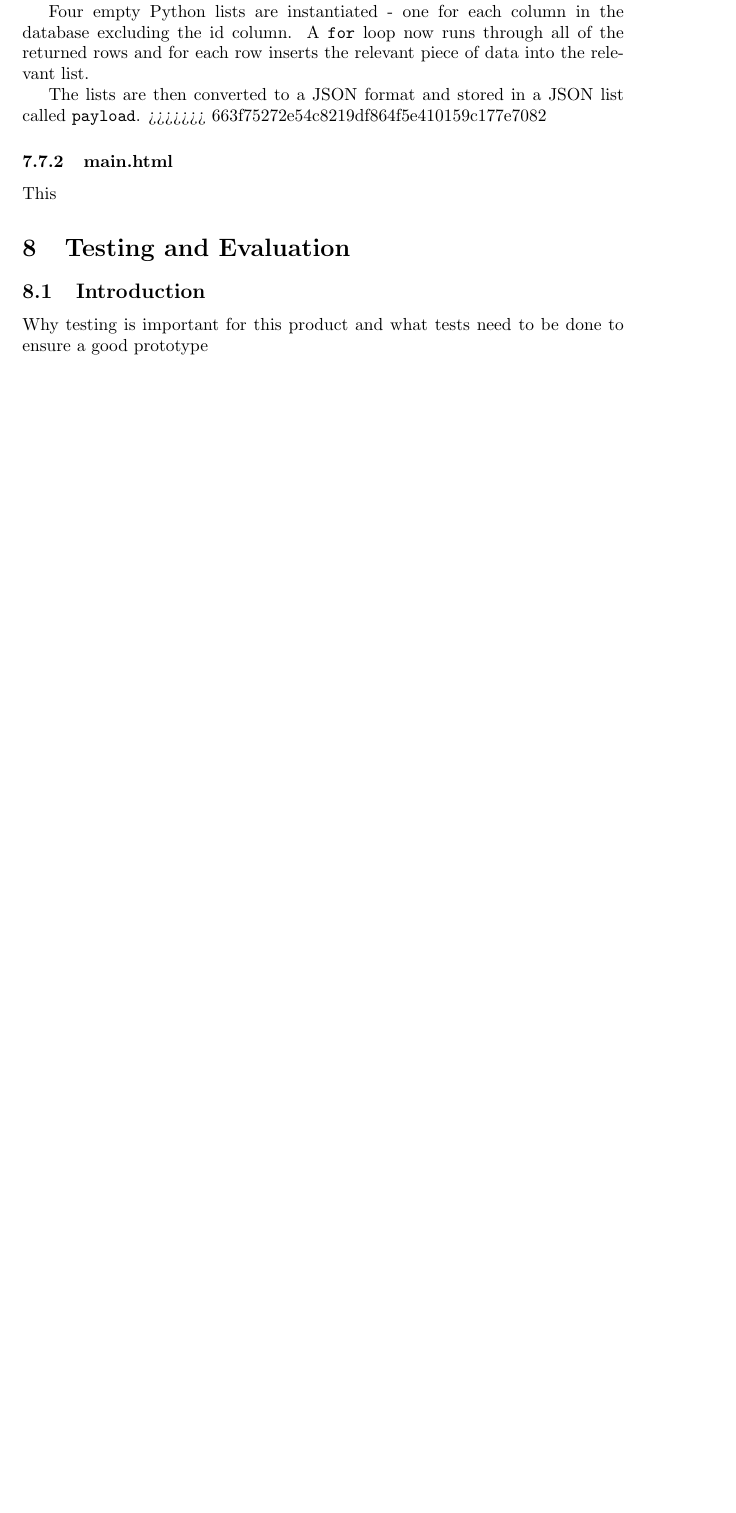
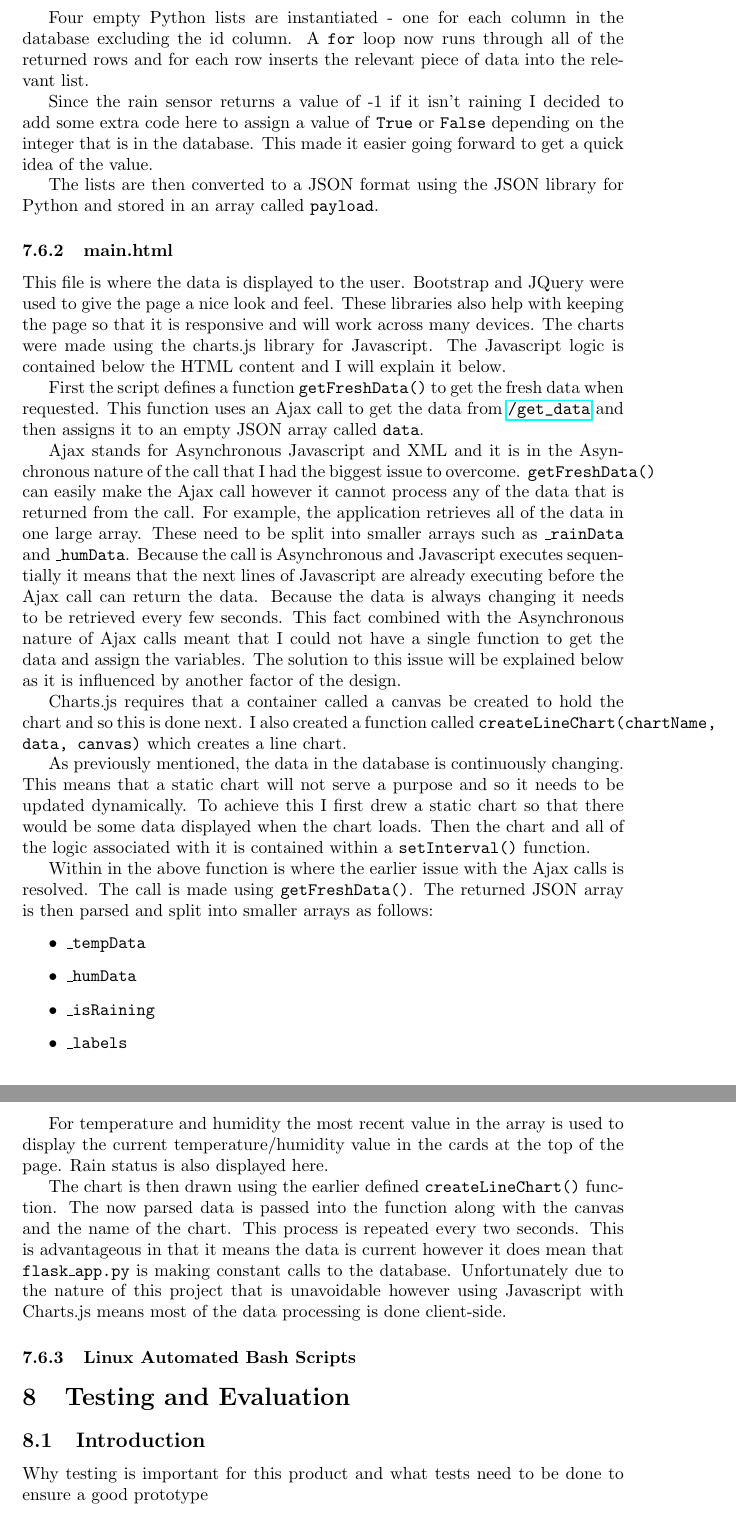
Before and after one commit to Lukebray/finalProjectDocs, a LaTeX document (finalDoc.tex): part of page 31 of 34 before the commit and two parts of pages 31 and 32 of 35 after it, the two joined at a grey line, cut so that both start at the same text, the shorter picture padded with empty space. Compiled offline with pdfLaTeX.

Commit message:
latest version

```diff
--- a/finalDoc.tex
+++ b/finalDoc.tex
@@ -478,11 +475,34 @@ This is the main controller and handles the passing of data to \texttt{main.html
 
 Four empty Python lists are instantiated - one for each column in the database excluding the id column. A \texttt{for} loop now runs through all of the returned rows and for each row inserts the relevant piece of data into the relevant list.
 
-The lists are then converted to a JSON format and stored in a JSON list called \texttt{payload}.
->>>>>>> 663f75272e54c8219df864f5e410159c177e7082
+Since the rain sensor returns a value of -1 if it isn't raining I decided to add some extra code here to assign a value of \texttt{True} or \texttt{False} depending on the integer that is in the database. This made it easier going forward to get a quick idea of the value.
+
+The lists are then converted to a JSON format using the JSON library for Python and stored in an array called \texttt{payload}.
 
 \subsubsection{main.html}
-This
+This file is where the data is displayed to the user. Bootstrap and JQuery were used to give the page a nice look and feel. These libraries also help with keeping the page so that it is responsive and will work across many devices. The charts were made using the charts.js library for Javascript. The Javascript logic is contained below the HTML content and I will explain it below.
+
+First the script defines a function \texttt{getFreshData()} to get the fresh data when requested. This function uses an Ajax call to get the data from \url{/get_data} and then assigns it to an empty JSON array called \texttt{data}.
+
+Ajax stands for Asynchronous Javascript and XML and it is in the Asynchronous nature of the call that I had the biggest issue to overcome. \texttt{getFreshData()} can easily make the Ajax call however it cannot process any of the data that is returned from the call. For example, the application retrieves all of the data in one large array. These need to be split into smaller arrays such as \texttt{\_rainData} and \texttt{\_humData}. Because the call is Asynchronous and Javascript executes sequentially it means that the next lines of Javascript are already executing before the Ajax call can return the data. Because the data is always changing it needs to be retrieved every few seconds. This fact combined with the Asynchronous nature of Ajax calls meant that I could not have a single function to get the data and assign the variables. The solution to this issue will be explained below as it is influenced by another factor of the design.
+
+Charts.js requires that a container called a canvas be created to hold the chart and so this is done next. I also created a function called  \texttt{createLineChart(chartName, data, canvas)} which creates a line chart.
+
+As previously mentioned, the data in the database is continuously changing. This means that a static chart will not serve a purpose and so it needs to be updated dynamically. To achieve this I first drew a static chart so that there would be some data displayed when the chart loads. Then the chart and all of the logic associated with it is contained within a \texttt{setInterval()} function.
+
+Within in the above function is where the earlier issue with the Ajax calls is resolved. The call is made using \texttt{getFreshData()}. The returned JSON array is then parsed and split into smaller arrays as follows:
+\begin{itemize}
+\item \texttt{\_tempData}
+\item \texttt{\_humData}
+\item \texttt{\_isRaining}
+\item \texttt{\_labels}
+\end{itemize}
+
+For temperature and humidity the most recent value in the array is used to display the current temperature/humidity value in the cards at the top of the page. Rain status is also displayed here.
+
+The chart is then drawn using the earlier defined \texttt{createLineChart()} function. The now parsed data is passed into the function along with the canvas and the name of the chart. This process is repeated every two seconds. This is advantageous in that it means the data is current however it does mean that \texttt{flask\_app.py} is making constant calls to the database. Unfortunately due to the nature of this project that is unavoidable however using Javascript with Charts.js means most of the data processing is done client-side.
+
+\subsubsection{Linux Automated Bash Scripts}
 
 
 \section{Testing and Evaluation}
```
Also changed, not shown: finalDoc.pdf, finalDoc.tex (5 more changed lines), 5 other files.
